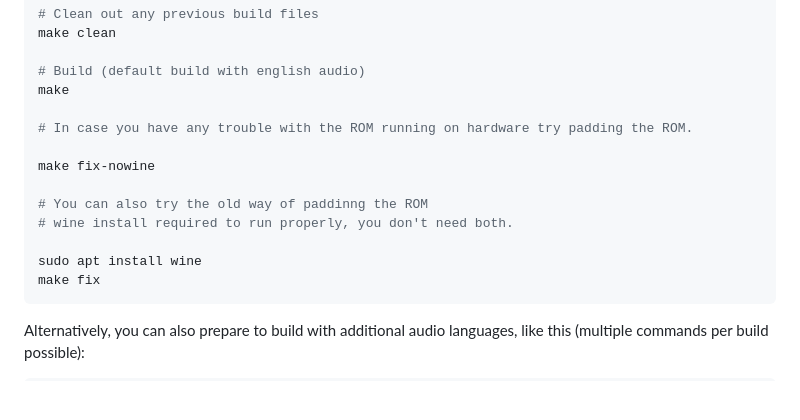
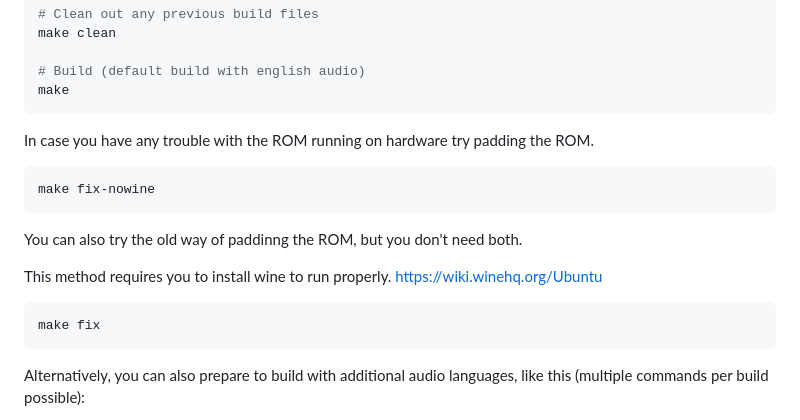
Before and after one commit to mwpenny/portal64-still-alive, a Markdown page: README.md, the part around the change. Rendered like a GitHub page; blank space fills up the shorter version.

Commit message:
Update README.md
Fixed an issue where the copy code was too big.

````diff
--- a/README.md
+++ b/README.md
@@ -162,15 +162,16 @@ make clean
 
 # Build (default build with english audio)
 make
+```
+In case you have any trouble with the ROM running on hardware try padding the ROM.
+```
+make fix-nowine
+```
+You can also try the old way of paddinng the ROM, but you don't need both.
 
-# In case you have any trouble with the ROM running on hardware try padding the ROM.
+This method requires you to install wine to run properly. https://wiki.winehq.org/Ubuntu
 
-make fix-nowine
-
-# You can also try the old way of paddinng the ROM
-# wine install required to run properly, you don't need both.
-
-sudo apt install wine
+```
 make fix
 ```
 
````
